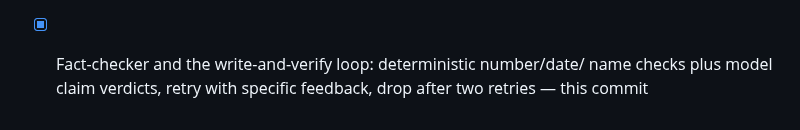
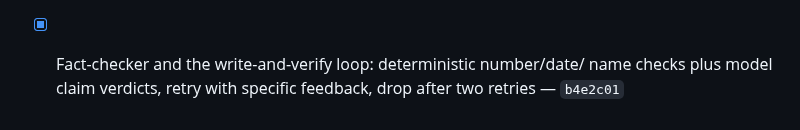
Before and after one commit to gurpreetmattu/the-morning-mosaic, a Markdown page: docs/BACKLOG.md, the part around the change. Drawn GitHub-style.

Commit message:
Record the closing commit for the Fact-checker item
Co-Authored-By: Claude Opus 5 <noreply@anthropic.com>

```diff
--- a/docs/BACKLOG.md
+++ b/docs/BACKLOG.md
@@ -163,4 +163,4 @@ Add anything discovered mid-task rather than leaving it in a chat message.
       india_relevance, hedging for tier-3 — `5273cc0`
 - [x] Fact-checker and the write-and-verify loop: deterministic number/date/
       name checks plus model claim verdicts, retry with specific feedback,
-      drop after two retries — this commit
+      drop after two retries — `b4e2c01`
```
